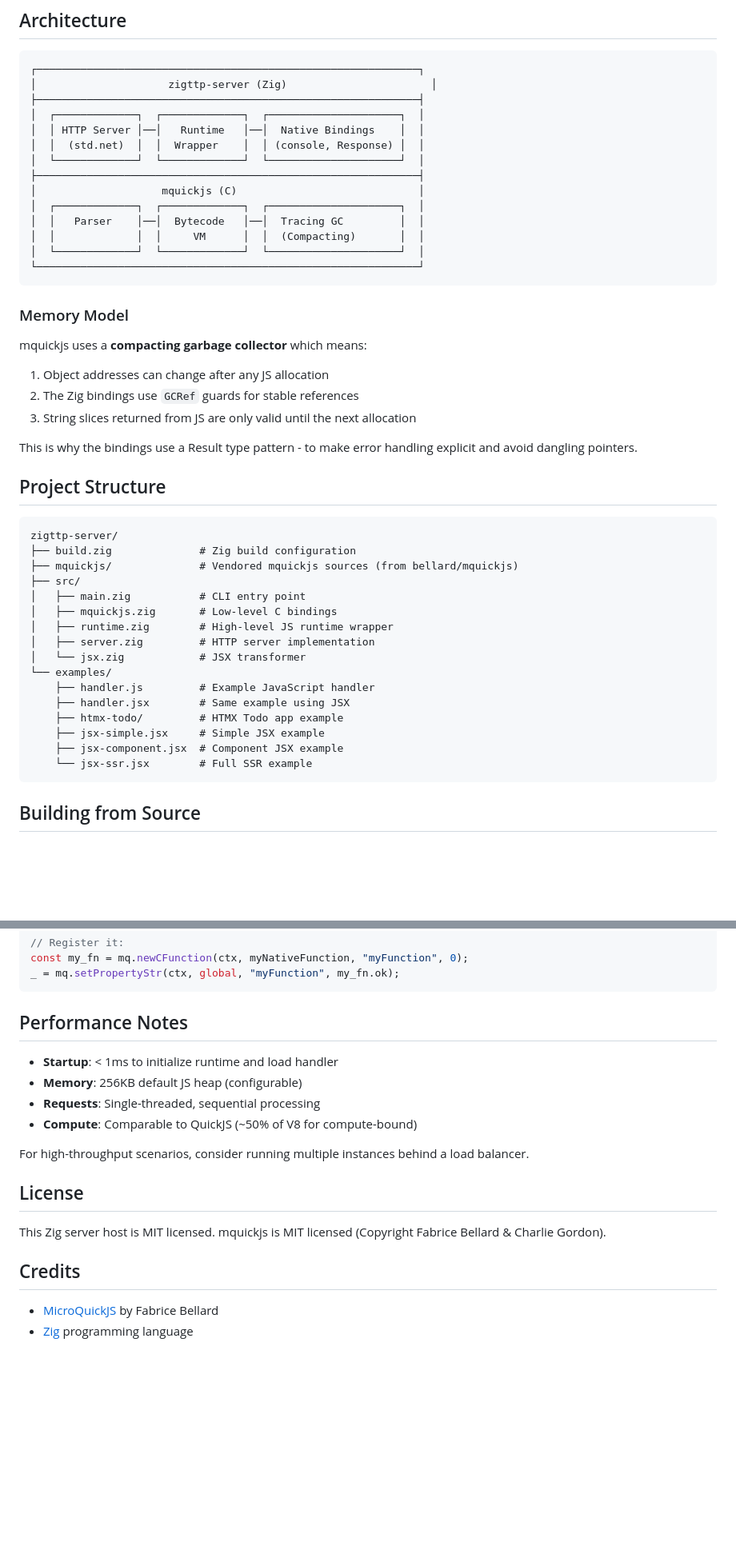
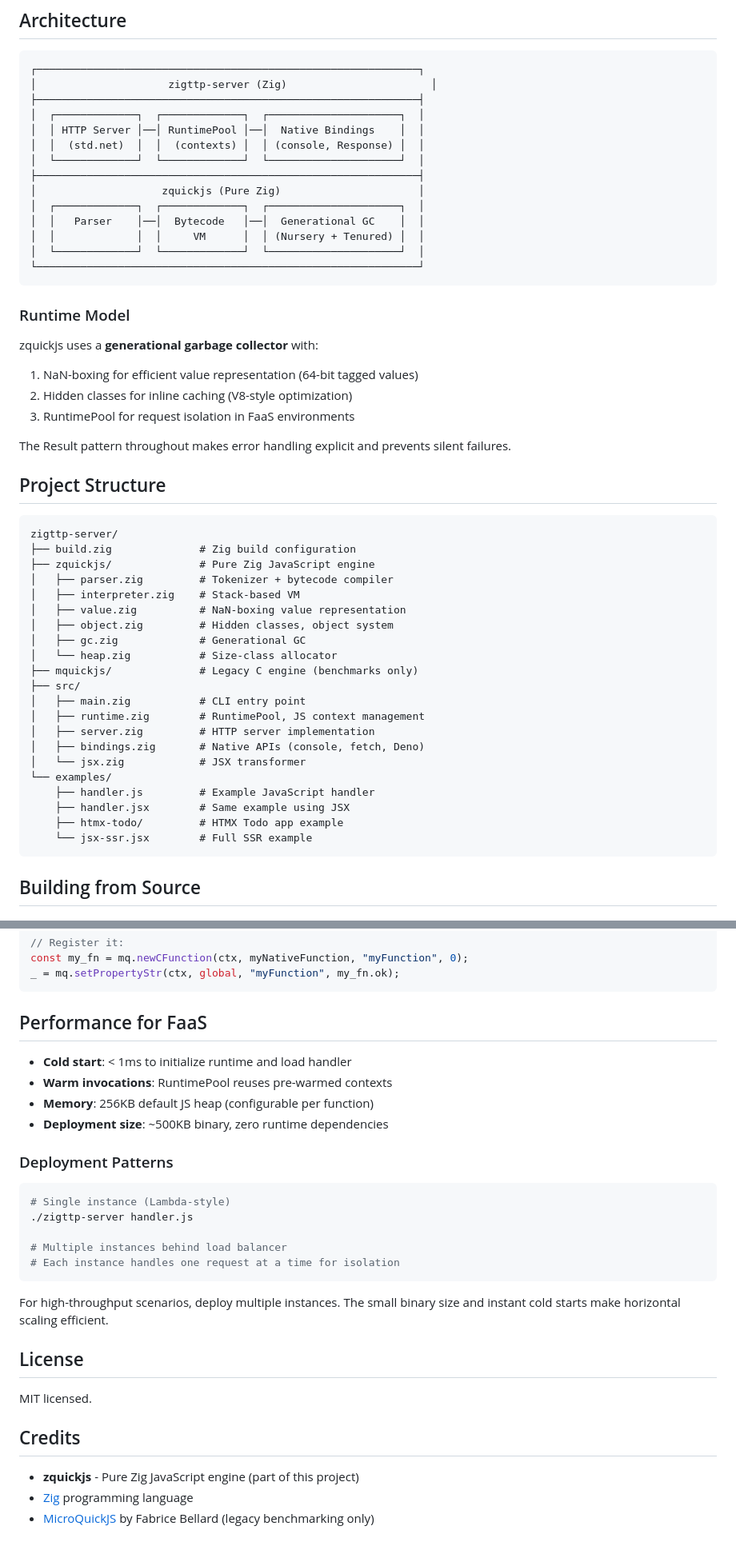
Before and after one commit to srdjan/zigttp, a Markdown page: README.md, 2 parts joined by grey strips. Shown at 80% size. Drawn GitHub-style; blank space fills up the shorter version.

````diff
--- a/README.md
+++ b/README.md
@@ -208,46 +215,51 @@ Supported ES6+ features:
 │                     zigttp-server (Zig)                       │
 ├─────────────────────────────────────────────────────────────┤
 │  ┌─────────────┐  ┌─────────────┐  ┌─────────────────────┐  │
-│  │ HTTP Server │──│   Runtime   │──│  Native Bindings    │  │
-│  │  (std.net)  │  │  Wrapper    │  │ (console, Response) │  │
+│  │ HTTP Server │──│ RuntimePool │──│  Native Bindings    │  │
+│  │  (std.net)  │  │  (contexts) │  │ (console, Response) │  │
 │  └─────────────┘  └─────────────┘  └─────────────────────┘  │
 ├─────────────────────────────────────────────────────────────┤
-│                    mquickjs (C)                             │
+│                    zquickjs (Pure Zig)                      │
 │  ┌─────────────┐  ┌─────────────┐  ┌─────────────────────┐  │
-│  │   Parser    │──│  Bytecode   │──│  Tracing GC         │  │
-│  │             │  │     VM      │  │  (Compacting)       │  │
+│  │   Parser    │──│  Bytecode   │──│  Generational GC    │  │
+│  │             │  │     VM      │  │ (Nursery + Tenured) │  │
 │  └─────────────┘  └─────────────┘  └─────────────────────┘  │
 └─────────────────────────────────────────────────────────────┘
 ```
 
-### Memory Model
+### Runtime Model
 
-mquickjs uses a **compacting garbage collector** which means:
+zquickjs uses a **generational garbage collector** with:
 
-1. Object addresses can change after any JS allocation
-2. The Zig bindings use `GCRef` guards for stable references
-3. String slices returned from JS are only valid until the next allocation
+1. NaN-boxing for efficient value representation (64-bit tagged values)
+2. Hidden classes for inline caching (V8-style optimization)
+3. RuntimePool for request isolation in FaaS environments
 
-This is why the bindings use a Result type pattern - to make error handling explicit and avoid dangling pointers.
+The Result<T> pattern throughout makes error handling explicit and prevents silent failures.
 
 ## Project Structure
 
 ```
 zigttp-server/
 ├── build.zig              # Zig build configuration
-├── mquickjs/              # Vendored mquickjs sources (from bellard/mquickjs)
+├── zquickjs/              # Pure Zig JavaScript engine
+│   ├── parser.zig         # Tokenizer + bytecode compiler
+│   ├── interpreter.zig    # Stack-based VM
+│   ├── value.zig          # NaN-boxing value representation
+│   ├── object.zig         # Hidden classes, object system
+│   ├── gc.zig             # Generational GC
+│   └── heap.zig           # Size-class allocator
+├── mquickjs/              # Legacy C engine (benchmarks only)
 ├── src/
 │   ├── main.zig           # CLI entry point
-│   ├── mquickjs.zig       # Low-level C bindings
-│   ├── runtime.zig        # High-level JS runtime wrapper
+│   ├── runtime.zig        # RuntimePool, JS context management
 │   ├── server.zig         # HTTP server implementation
+│   ├── bindings.zig       # Native APIs (console, fetch, Deno)
 │   └── jsx.zig            # JSX transformer
 └── examples/
     ├── handler.js         # Example JavaScript handler
     ├── handler.jsx        # Same example using JSX
     ├── htmx-todo/         # HTMX Todo app example
-    ├── jsx-simple.jsx     # Simple JSX example
-    ├── jsx-component.jsx  # Component JSX example
     └── jsx-ssr.jsx        # Full SSR example
 ```
 
@@ -290,21 +302,31 @@ const my_fn = mq.newCFunction(ctx, myNativeFunction, "myFunction", 0);
 _ = mq.setPropertyStr(ctx, global, "myFunction", my_fn.ok);
 ```
 
-## Performance Notes
+## Performance for FaaS
 
-- **Startup**: < 1ms to initialize runtime and load handler
-- **Memory**: 256KB default JS heap (configurable)
-- **Requests**: Single-threaded, sequential processing
-- **Compute**: Comparable to QuickJS (~50% of V8 for compute-bound)
+- **Cold start**: < 1ms to initialize runtime and load handler
+- **Warm invocations**: RuntimePool reuses pre-warmed contexts
+- **Memory**: 256KB default JS heap (configurable per function)
+- **Deployment size**: ~500KB binary, zero runtime dependencies
 
-For high-throughput scenarios, consider running multiple instances behind a load balancer.
+### Deployment Patterns
+
+```bash
+# Single instance (Lambda-style)
+./zigttp-server handler.js
+
+# Multiple instances behind load balancer
+# Each instance handles one request at a time for isolation
+```
+
+For high-throughput scenarios, deploy multiple instances. The small binary size and instant cold starts make horizontal scaling efficient.
 
 ## License
 
-This Zig server host is MIT licensed.
-mquickjs is MIT licensed (Copyright Fabrice Bellard & Charlie Gordon).
+MIT licensed.
 
 ## Credits
 
-- [MicroQuickJS](https://github.com/bellard/mquickjs) by Fabrice Bellard
+- **zquickjs** - Pure Zig JavaScript engine (part of this project)
 - [Zig](https://ziglang.org/) programming language
+- [MicroQuickJS](https://github.com/bellard/mquickjs) by Fabrice Bellard (legacy benchmarking only)
````
Also changed, not shown: other parts of README.md (+14 -7 lines), CLAUDE.md (+25 -11 lines), docs/USER_GUIDE.md (+57 -43 lines).
